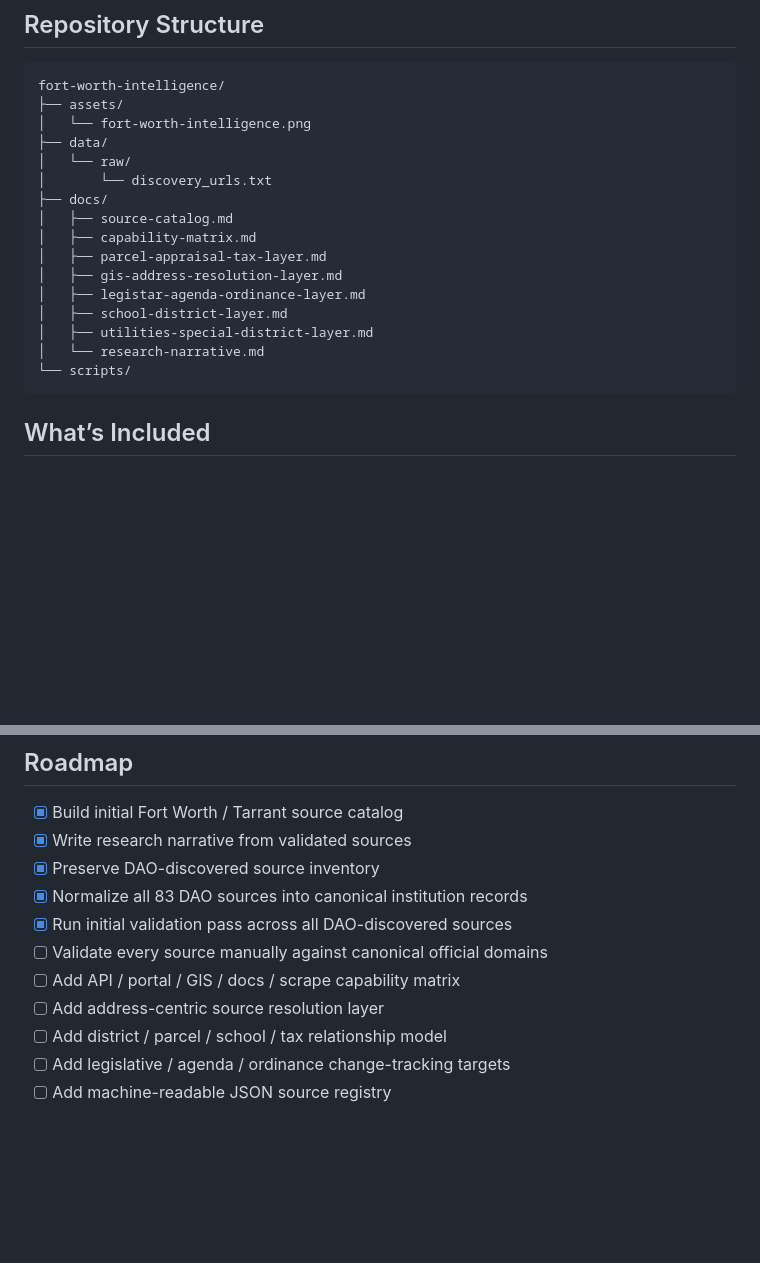
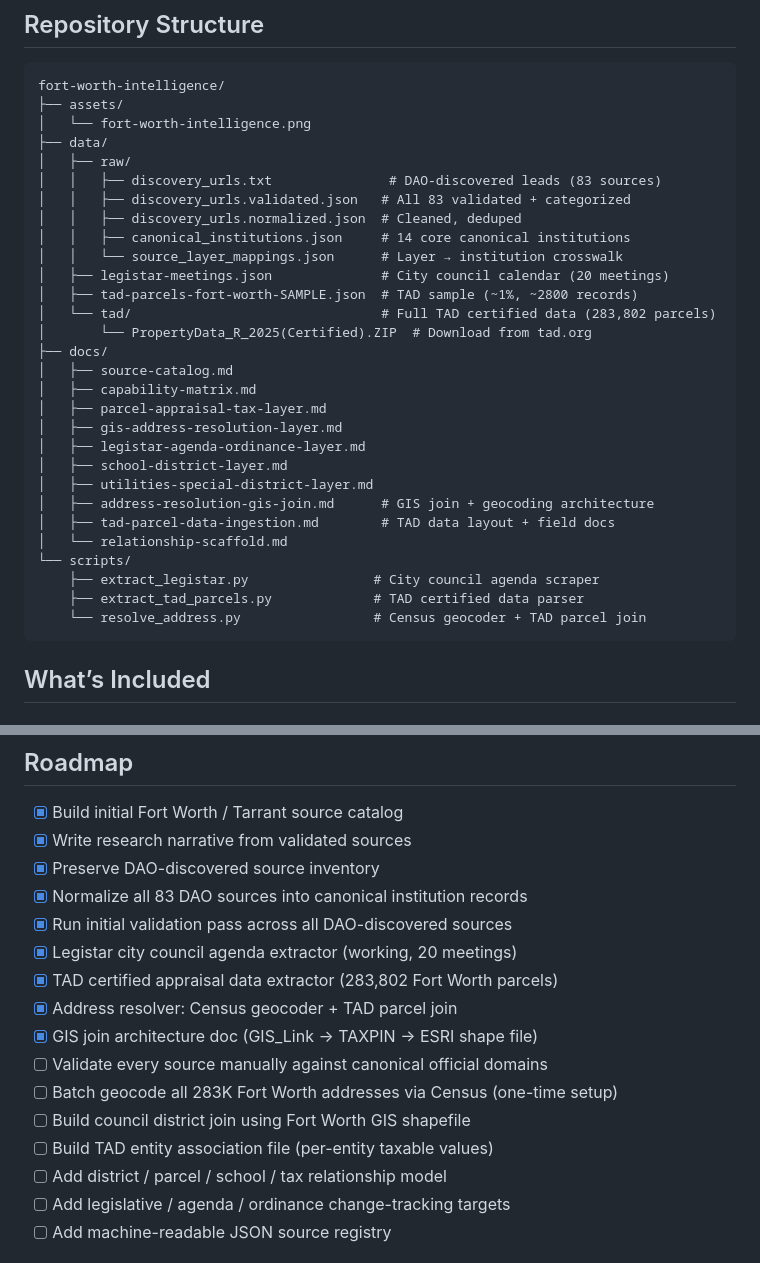
Before and after one commit to tylerdotai/fort-worth-intelligence, a Markdown page: README.md, 2 parts joined by grey strips. Rendered like a GitHub page; blank space fills up the shorter version.

````diff
--- a/README.md
+++ b/README.md
@@ -68,8 +68,16 @@ fort-worth-intelligence/
 ├── assets/
 │   └── fort-worth-intelligence.png
 ├── data/
-│   └── raw/
-│       └── discovery_urls.txt
+│   ├── raw/
+│   │   ├── discovery_urls.txt               # DAO-discovered leads (83 sources)
+│   │   ├── discovery_urls.validated.json   # All 83 validated + categorized
+│   │   ├── discovery_urls.normalized.json  # Cleaned, deduped
+│   │   ├── canonical_institutions.json     # 14 core canonical institutions
+│   │   └── source_layer_mappings.json      # Layer → institution crosswalk
+│   ├── legistar-meetings.json              # City council calendar (20 meetings)
+│   ├── tad-parcels-fort-worth-SAMPLE.json  # TAD sample (~1%, ~2800 records)
+│   └── tad/                                # Full TAD certified data (283,802 parcels)
+│       └── PropertyData_R_2025(Certified).ZIP  # Download from tad.org
 ├── docs/
 │   ├── source-catalog.md
 │   ├── capability-matrix.md
@@ -78,8 +86,13 @@ fort-worth-intelligence/
 │   ├── legistar-agenda-ordinance-layer.md
 │   ├── school-district-layer.md
 │   ├── utilities-special-district-layer.md
-│   └── research-narrative.md
+│   ├── address-resolution-gis-join.md      # GIS join + geocoding architecture
+│   ├── tad-parcel-data-ingestion.md        # TAD data layout + field docs
+│   └── relationship-scaffold.md
 └── scripts/
+    ├── extract_legistar.py                # City council agenda scraper
+    ├── extract_tad_parcels.py             # TAD certified data parser
+    └── resolve_address.py                 # Census geocoder + TAD parcel join
 ```
 
 ## What’s Included
@@ -213,9 +273,14 @@ for a single Fort Worth address, you have something immediately useful for:
 - [x] Preserve DAO-discovered source inventory
 - [x] Normalize all 83 DAO sources into canonical institution records
 - [x] Run initial validation pass across all DAO-discovered sources
+- [x] Legistar city council agenda extractor (working, 20 meetings)
+- [x] TAD certified appraisal data extractor (283,802 Fort Worth parcels)
+- [x] Address resolver: Census geocoder + TAD parcel join
+- [x] GIS join architecture doc (GIS_Link → TAXPIN → ESRI shape file)
 - [ ] Validate every source manually against canonical official domains
-- [ ] Add API / portal / GIS / docs / scrape capability matrix
-- [ ] Add address-centric source resolution layer
+- [ ] Batch geocode all 283K Fort Worth addresses via Census (one-time setup)
+- [ ] Build council district join using Fort Worth GIS shapefile
+- [ ] Build TAD entity association file (per-entity taxable values)
 - [ ] Add district / parcel / school / tax relationship model
 - [ ] Add legislative / agenda / ordinance change-tracking targets
 - [ ] Add machine-readable JSON source registry
````
Also changed, not shown: other parts of README.md (+47 -0 lines).
